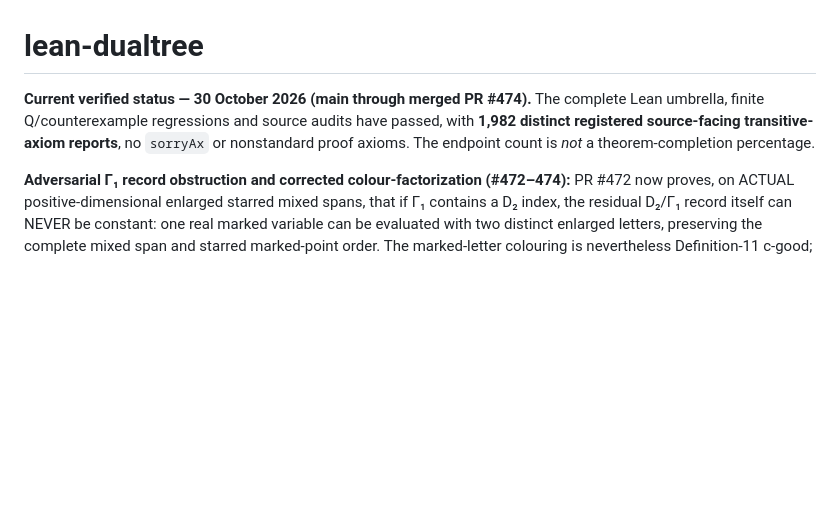
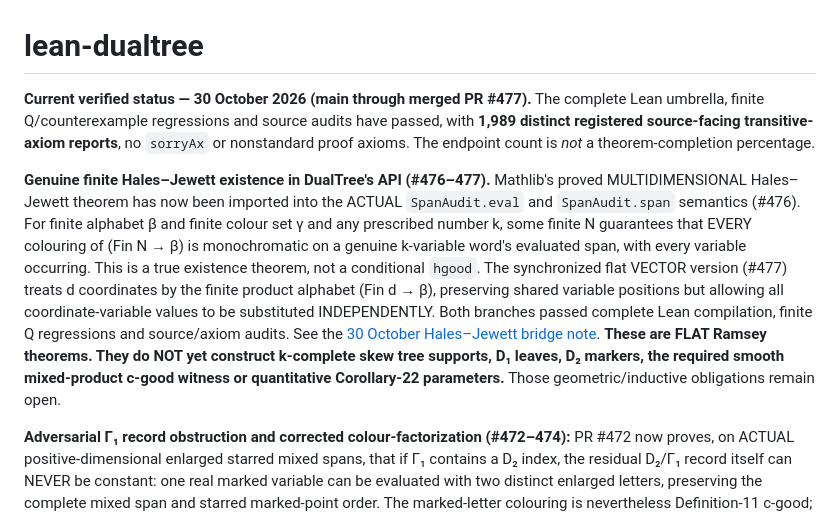
Before and after one commit to janhubicka/lean-dualtree, a Markdown page: README.md, the part around the change. Rendered like a GitHub page; blank space fills up the shorter version.

Commit message:
Update verified README status with genuine finite flat and vector Hales–Jewett theorems

```diff
--- a/README.md
+++ b/README.md
@@ -1,10 +1,29 @@
 # lean-dualtree
 
-**Current verified status — 30 October 2026 (main through merged PR #474).**
+**Current verified status — 30 October 2026 (main through merged PR #477).**
 The complete Lean umbrella, finite Q/counterexample regressions and source
-audits have passed, with **1,982 distinct registered source-facing
+audits have passed, with **1,989 distinct registered source-facing
 transitive-axiom reports**, no `sorryAx` or nonstandard proof axioms.
 The endpoint count is *not* a theorem-completion percentage.
+
+**Genuine finite Hales–Jewett existence in DualTree's API (#476–477).**
+Mathlib's proved MULTIDIMENSIONAL Hales–Jewett theorem has now been
+imported into the ACTUAL `SpanAudit.eval` and `SpanAudit.span`
+semantics (#476). For finite alphabet β and finite colour set γ
+and any prescribed number k, some finite N guarantees that
+EVERY colouring of (Fin N → β) is monochromatic on a genuine
+k-variable word's evaluated span, with every variable occurring.
+This is a true existence theorem, not a conditional `hgood`.
+The synchronized flat VECTOR version (#477) treats d coordinates
+by the finite product alphabet (Fin d → β), preserving shared
+variable positions but allowing all coordinate-variable values
+to be substituted INDEPENDENTLY. Both branches passed complete
+Lean compilation, finite Q regressions and source/axiom audits.
+See the [30 October Hales–Jewett bridge note](notes/flat_hales_jewett_bridge_20261030.md).
+**These are FLAT Ramsey theorems. They do NOT yet construct
+k-complete skew tree supports, D₁ leaves, D₂ markers, the required
+smooth mixed-product c-good witness or quantitative Corollary-22
+parameters.** Those geometric/inductive obligations remain open.
 
 **Adversarial Γ₁ record obstruction and corrected colour-factorization (#472–474):**
 PR #472 now proves, on ACTUAL positive-dimensional enlarged
```
